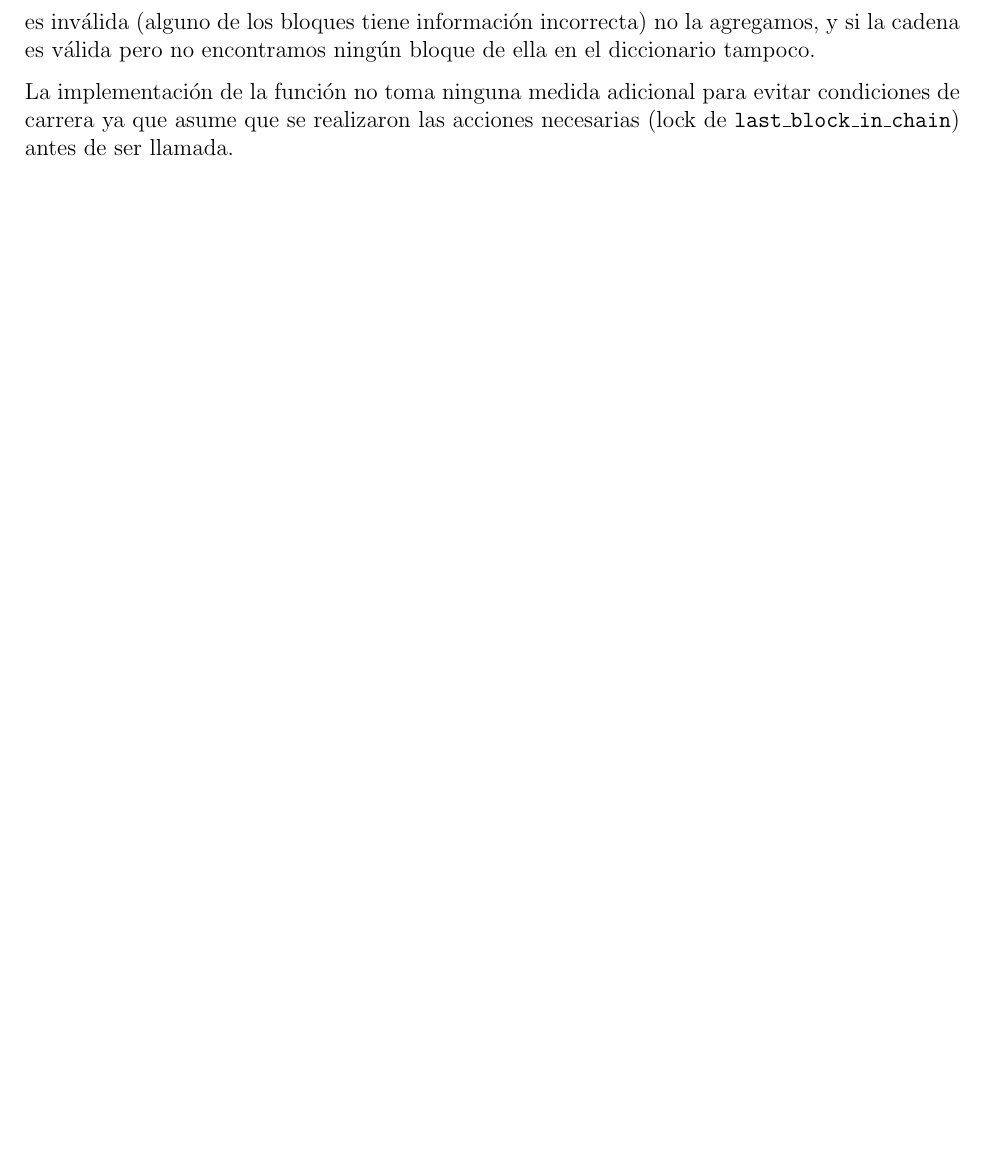
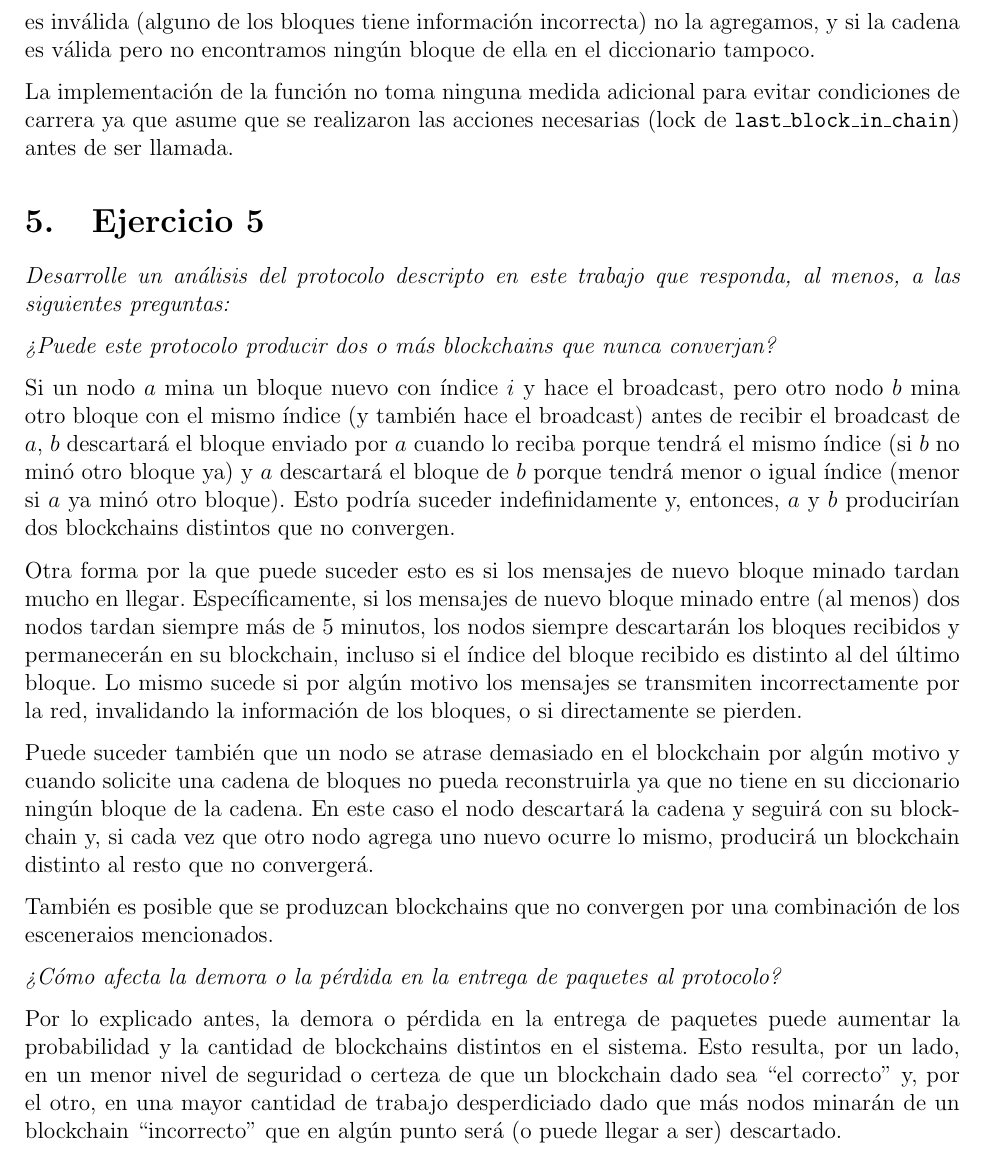
Before and after one commit to gnavalesi/sistemas-operativos-tp2, a LaTeX document (informe/main.tex, which reads informe/ejercicios.tex): part of page 3 of 3, cut so that both start at the same text, the shorter picture padded with empty space. Compiled offline with pdfLaTeX.

Commit message:
Empiezo el ejercicio 5

```diff
--- a/informe/ejercicios.tex
+++ b/informe/ejercicios.tex
@@ -44,3 +44,22 @@ Si recibimos algún bloque, comenzamos verificando que el hash y el índice del
 Sólo cuando encontramos uno de los bloques de la cadena en el diccionario  reconstruimos la cadena y ponemos a \texttt{last\_block\_in\_chain} como el primer bloque de la cadena. Si la cadena es inválida (alguno de los bloques tiene información incorrecta) no la agregamos, y si la cadena es válida pero no encontramos ningún bloque de ella en el diccionario tampoco.
 
 La implementación de la función no toma ninguna medida adicional para evitar condiciones de carrera ya que asume que se realizaron las acciones necesarias (lock de \texttt{last\_block\_in\_chain}) antes de ser llamada.
+
+
+\section{Ejercicio 5}
+
+\emph{Desarrolle un análisis del protocolo descripto en este trabajo que responda, al menos, a las siguientes preguntas:}
+
+\emph{¿Puede este protocolo producir dos o más blockchains que nunca converjan?}
+
+Si un nodo $a$ mina un bloque nuevo con índice $i$ y hace el broadcast, pero otro nodo $b$ mina otro bloque con el mismo índice (y también hace el broadcast) antes de recibir el broadcast de $a$, $b$ descartará el bloque enviado por $a$ cuando lo reciba porque tendrá el mismo índice (si $b$ no minó otro bloque ya) y $a$ descartará el bloque de $b$ porque tendrá menor o igual índice (menor si $a$ ya minó otro bloque). Esto podría suceder indefinidamente y, entonces, $a$ y $b$ producirían dos blockchains distintos que no convergen.
+
+Otra forma por la que puede suceder esto es si los mensajes de nuevo bloque minado tardan mucho en llegar. Específicamente, si los mensajes de nuevo bloque minado entre (al menos) dos nodos tardan siempre más de 5 minutos, los nodos siempre descartarán los bloques recibidos y permanecerán en su blockchain, incluso si el índice del bloque recibido es distinto al del último bloque. Lo mismo sucede si por algún motivo los mensajes se transmiten incorrectamente por la red, invalidando la información de los bloques, o si directamente se pierden.
+
+Puede suceder también que un nodo se atrase demasiado en el blockchain por algún motivo y cuando solicite una cadena de bloques no pueda reconstruirla ya que no tiene en su diccionario ningún bloque de la cadena. En este caso el nodo descartará la cadena y seguirá con su blockchain y, si cada vez que otro nodo agrega uno nuevo ocurre lo mismo, producirá un blockchain distinto al resto que no convergerá.
+
+También es posible que se produzcan blockchains que no convergen por una combinación de los esceneraios mencionados.
+
+\emph{¿Cómo afecta la demora o la pérdida en la entrega de paquetes al protocolo?}
+
+Por lo explicado antes, la demora o pérdida en la entrega de paquetes puede aumentar la probabilidad y la cantidad de blockchains distintos en el sistema. Esto resulta, por un lado, en un menor nivel de seguridad o certeza de que un blockchain dado sea ``el correcto"\ y, por el otro, en una mayor cantidad de trabajo desperdiciado dado que más nodos minarán de un blockchain ``incorrecto"\ que en algún punto será (o puede llegar a ser) descartado.
```
